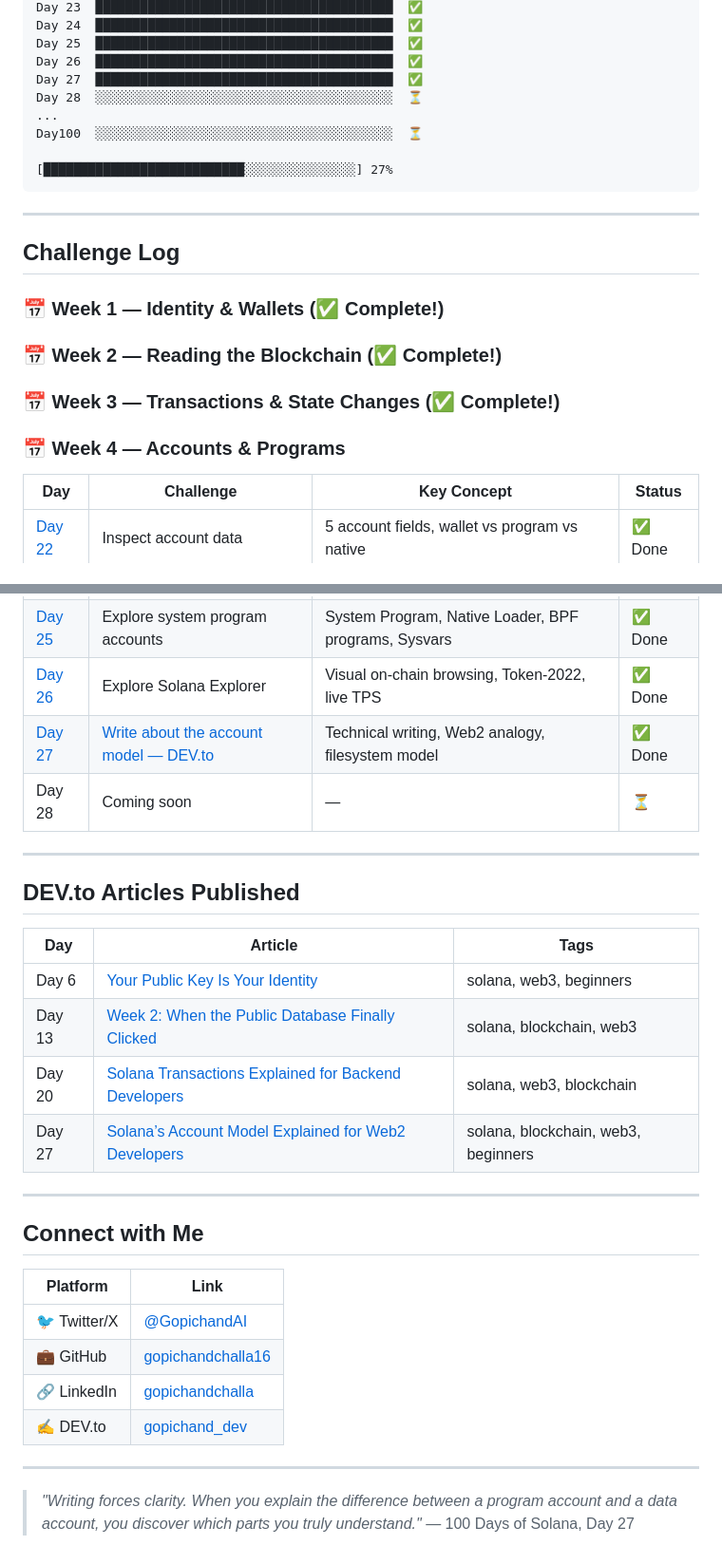
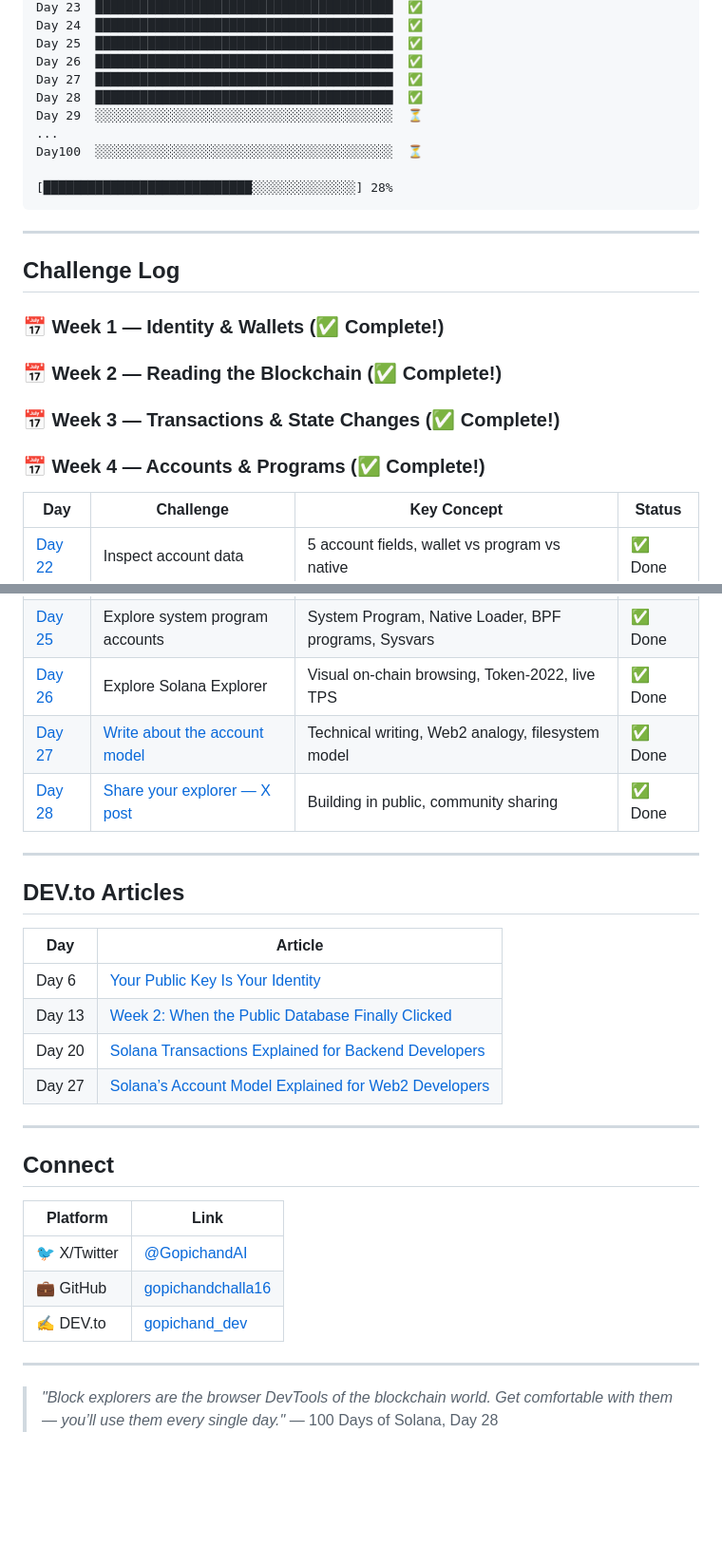
Before and after one commit to gopichandchalla16/100-days-of-solana, a Markdown page: README.md, 2 parts joined by grey strips. Shown at 95% size. Drawn GitHub-style; blank space fills up the shorter version.

Commit message:
Day 28: Update README — Share explorer, 28/100

````diff
--- a/README.md
+++ b/README.md
@@ -41,11 +41,12 @@ Day 24  ████████████████████████
 Day 25  ████████████████████████████████████████  ✅
 Day 26  ████████████████████████████████████████  ✅
 Day 27  ████████████████████████████████████████  ✅
-Day 28  ░░░░░░░░░░░░░░░░░░░░░░░░░░░░░░░░░░░░░░░░  ⏳
+Day 28  ████████████████████████████████████████  ✅
+Day 29  ░░░░░░░░░░░░░░░░░░░░░░░░░░░░░░░░░░░░░░░░  ⏳
 ...
 Day100  ░░░░░░░░░░░░░░░░░░░░░░░░░░░░░░░░░░░░░░░░  ⏳
 
-[███████████████████████████░░░░░░░░░░░░░░░] 27%
+[████████████████████████████░░░░░░░░░░░░░░] 28%
 ```
 
 ---
@@ -56,7 +57,7 @@ Day100  ░░░░░░░░░░░░░░░░░░░░░░░░
 ### 📅 Week 2 — Reading the Blockchain (✅ Complete!)
 ### 📅 Week 3 — Transactions & State Changes (✅ Complete!)
 
-### 📅 Week 4 — Accounts & Programs
+### 📅 Week 4 — Accounts & Programs (✅ Complete!)
 
 | Day | Challenge | Key Concept | Status |
 |-----|-----------|-------------|--------|
@@ -65,31 +66,30 @@ Day100  ░░░░░░░░░░░░░░░░░░░░░░░░
 | [Day 24](./day-24-decode-account-data/) | Decode account data | Borsh, DataView, little-endian, getMintDecoder | ✅ Done |
 | [Day 25](./day-25-system-program-accounts/) | Explore system program accounts | System Program, Native Loader, BPF programs, Sysvars | ✅ Done |
 | [Day 26](./day-26-solana-explorer/) | Explore Solana Explorer | Visual on-chain browsing, Token-2022, live TPS | ✅ Done |
-| [Day 27](./day-27-write-account-model/) | [Write about the account model — DEV.to](https://dev.to/gopichand_dev/solanas-account-model-explained-for-web2-developers-no-blockchain-experience-needed-4acg) | Technical writing, Web2 analogy, filesystem model | ✅ Done |
-| Day 28 | Coming soon | — | ⏳ |
+| [Day 27](./day-27-write-account-model/) | [Write about the account model](https://dev.to/gopichand_dev/solanas-account-model-explained-for-web2-developers-no-blockchain-experience-needed-4acg) | Technical writing, Web2 analogy, filesystem model | ✅ Done |
+| [Day 28](./day-28-share-explorer/) | [Share your explorer — X post](https://x.com/GopichandAI/status/2056271060836982834) | Building in public, community sharing | ✅ Done |
 
 ---
 
-## DEV.to Articles Published
+## DEV.to Articles
 
-| Day | Article | Tags |
-|-----|---------|------|
-| Day 6 | [Your Public Key Is Your Identity](https://dev.to/gopichand_dev/your-public-key-is-your-identity-what-web2-devs-need-to-know-about-solana-4lpm) | solana, web3, beginners |
-| Day 13 | [Week 2: When the Public Database Finally Clicked](https://dev.to/gopichand_dev/week-2-on-solana-when-the-public-database-finally-clicked-273a) | solana, blockchain, web3 |
-| Day 20 | [Solana Transactions Explained for Backend Developers](https://dev.to/gopichand_dev/solana-transactions-explained-for-backend-developers-with-real-failures-2ido) | solana, web3, blockchain |
-| Day 27 | [Solana’s Account Model Explained for Web2 Developers](https://dev.to/gopichand_dev/solanas-account-model-explained-for-web2-developers-no-blockchain-experience-needed-4acg) | solana, blockchain, web3, beginners |
+| Day | Article |
+|-----|---------|
+| Day 6 | [Your Public Key Is Your Identity](https://dev.to/gopichand_dev/your-public-key-is-your-identity-what-web2-devs-need-to-know-about-solana-4lpm) |
+| Day 13 | [Week 2: When the Public Database Finally Clicked](https://dev.to/gopichand_dev/week-2-on-solana-when-the-public-database-finally-clicked-273a) |
+| Day 20 | [Solana Transactions Explained for Backend Developers](https://dev.to/gopichand_dev/solana-transactions-explained-for-backend-developers-with-real-failures-2ido) |
+| Day 27 | [Solana’s Account Model Explained for Web2 Developers](https://dev.to/gopichand_dev/solanas-account-model-explained-for-web2-developers-no-blockchain-experience-needed-4acg) |
 
 ---
 
-## Connect with Me
+## Connect
 | Platform | Link |
 |----------|------|
-| 🐦 Twitter/X | [@GopichandAI](https://twitter.com/GopichandAI) |
+| 🐦 X/Twitter | [@GopichandAI](https://twitter.com/GopichandAI) |
 | 💼 GitHub | [gopichandchalla16](https://github.com/gopichandchalla16) |
-| 🔗 LinkedIn | [gopichandchalla](https://linkedin.com/in/gopichandchalla) |
 | ✍️ DEV.to | [gopichand_dev](https://dev.to/gopichand_dev) |
 
 ---
 
-> *"Writing forces clarity. When you explain the difference between a program account and a data account, you discover which parts you truly understand."*
-> — 100 Days of Solana, Day 27
+> *"Block explorers are the browser DevTools of the blockchain world. Get comfortable with them — you’ll use them every single day."*
+> — 100 Days of Solana, Day 28
````
Also changed, not shown: other parts of README.md (+1 -1 lines).
